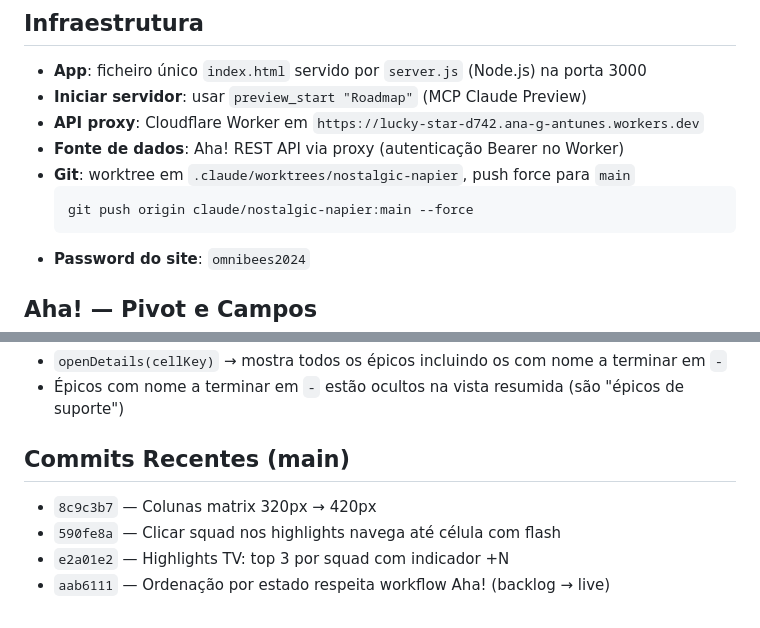
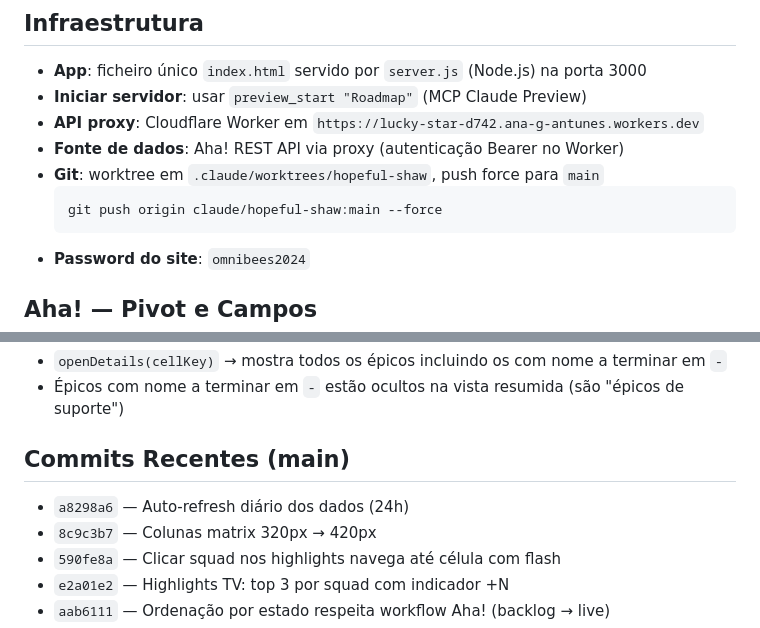
Before and after one commit to asaantunes/Roadmap, a Markdown page: CLAUDE.md, 2 parts joined by grey strips. Rendered like a GitHub page.

Commit message:
Actualizar CLAUDE.md: worktree hopeful-shaw + commit recente
Co-Authored-By: Claude Sonnet 4.6 <noreply@anthropic.com>

````diff
--- a/CLAUDE.md
+++ b/CLAUDE.md
@@ -5,9 +5,9 @@
 - **Iniciar servidor**: usar `preview_start "Roadmap"` (MCP Claude Preview)
 - **API proxy**: Cloudflare Worker em `https://lucky-star-d742.ana-g-antunes.workers.dev`
 - **Fonte de dados**: Aha! REST API via proxy (autenticação Bearer no Worker)
-- **Git**: worktree em `.claude/worktrees/nostalgic-napier`, push force para `main`
+- **Git**: worktree em `.claude/worktrees/hopeful-shaw`, push force para `main`
   ```
-  git push origin claude/nostalgic-napier:main --force
+  git push origin claude/hopeful-shaw:main --force
   ```
 - **Password do site**: `omnibees2024`
 
@@ -84,6 +84,7 @@ default desconhecido → group 9
 - Épicos com nome a terminar em `-` estão ocultos na vista resumida (são "épicos de suporte")
 
 ## Commits Recentes (main)
+- `a8298a6` — Auto-refresh diário dos dados (24h)
 - `8c9c3b7` — Colunas matrix 320px → 420px
 - `590fe8a` — Clicar squad nos highlights navega até célula com flash
 - `e2a01e2` — Highlights TV: top 3 por squad com indicador +N
````
